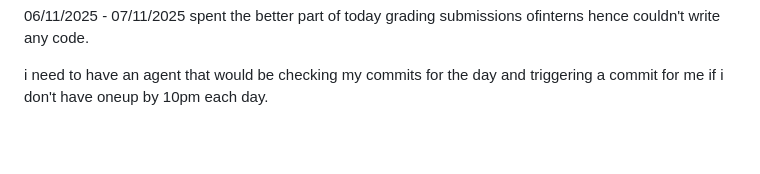
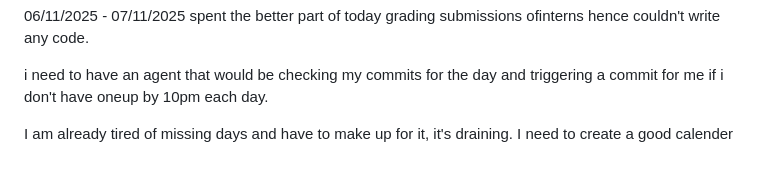
Before and after one commit to phurhard/HNG, a Markdown page: README.md, the part around the change. GitHub-like rendering; blank space fills up the shorter version.

Commit message:
docs(readme): add notes on commitment gaps and calendar plan
- Append reflections on missed days and plan to create a calendar
- Add spacing for readability
- Documents current status and intention to improve consistency and accountability

```diff
--- a/README.md
+++ b/README.md
@@ -258,3 +258,7 @@ Today was a lot and couldn't write a line of code, hopefully tomorrow is easier
 spent the better part of today grading submissions ofinterns hence couldn't write any code.
 
 i need to have an agent that would be checking my commits for the day and triggering a commit for me if i don't have oneup by 10pm each day.
+
+
+I am already tired of missing days and have to make up for it, it's draining.
+I need to create a good calender
```
